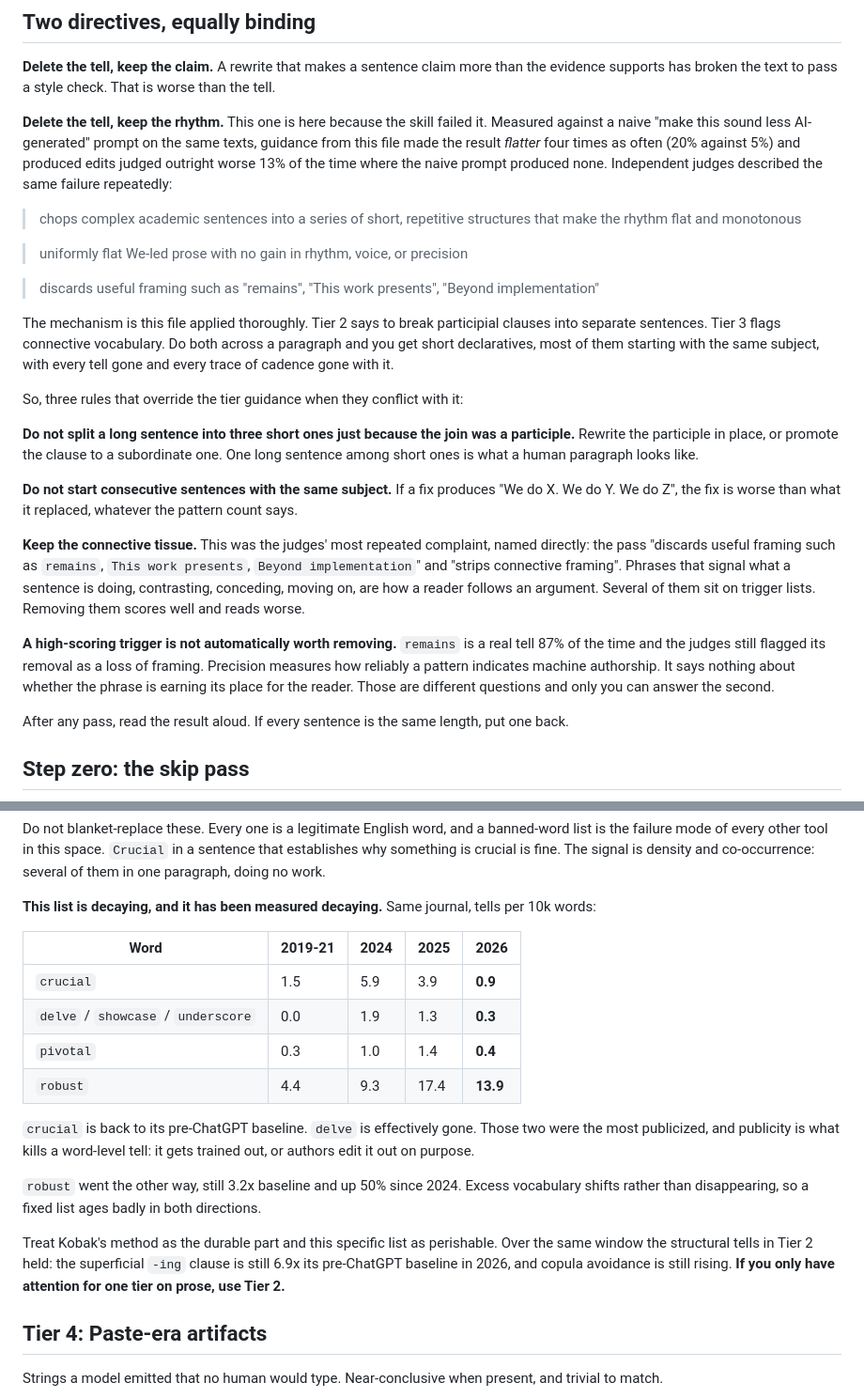
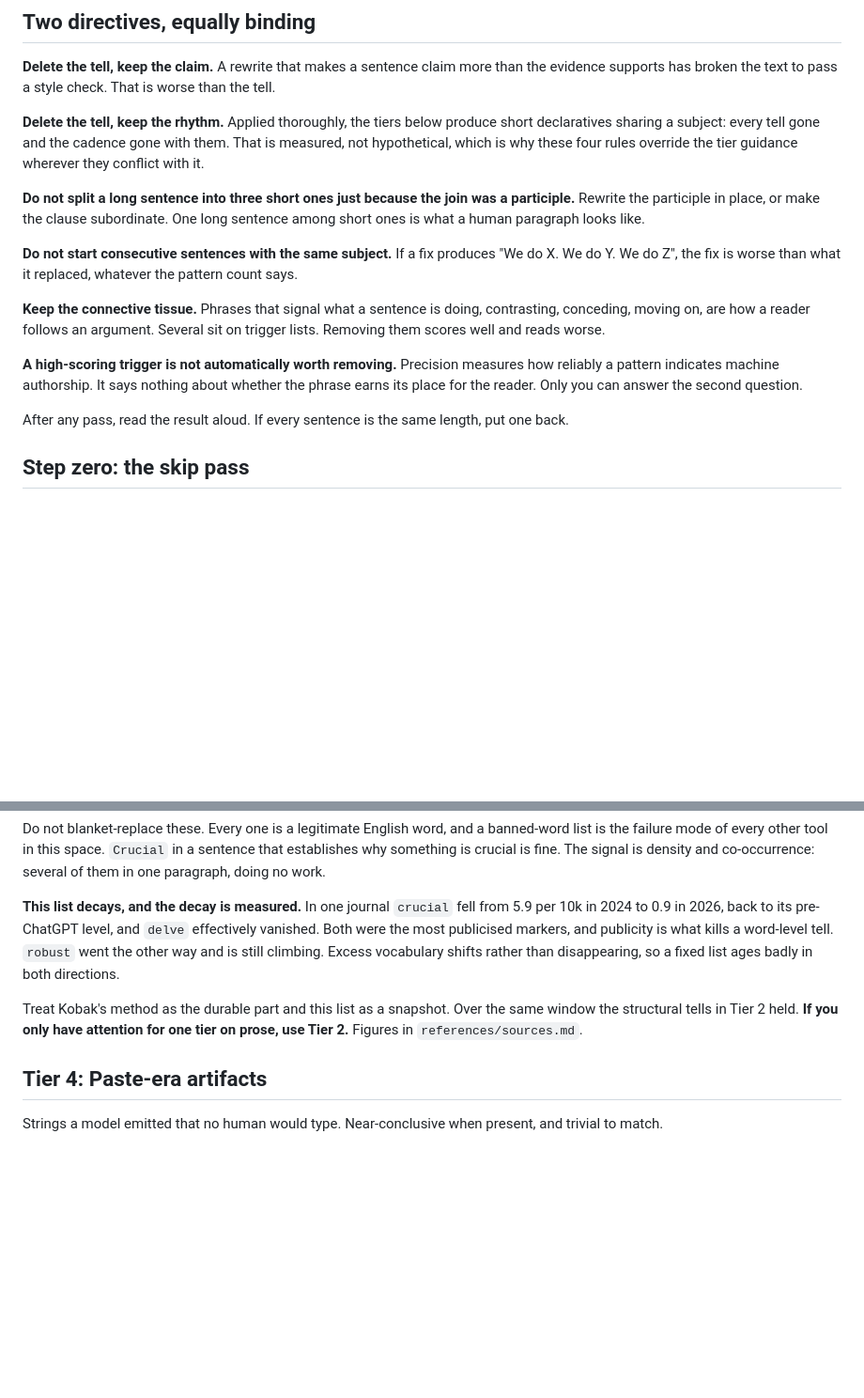
Before and after one commit to tae898/academic-de-llm, a Markdown page: skills/de-llm/SKILL.md, 2 parts joined by grey strips. Shown at 94% size. GitHub-like rendering; blank space fills up the shorter version.

```diff
--- a/skills/de-llm/SKILL.md
+++ b/skills/de-llm/SKILL.md
@@ -85,25 +55,15 @@ Related but separate, and by a different author: `SimpleEnglish` (ASD-STE100). U
 
 **Delete the tell, keep the claim.** A rewrite that makes a sentence claim more than the evidence supports has broken the text to pass a style check. That is worse than the tell.
 
-**Delete the tell, keep the rhythm.** This one is here because the skill failed it. Measured against a naive "make this sound less AI-generated" prompt on the same texts, guidance from this file made the result *flatter* four times as often (20% against 5%) and produced edits judged outright worse 13% of the time where the naive prompt produced none. Independent judges described the same failure repeatedly:
+**Delete the tell, keep the rhythm.** Applied thoroughly, the tiers below produce short declaratives sharing a subject: every tell gone and the cadence gone with them. That is measured, not hypothetical, which is why these four rules override the tier guidance wherever they conflict with it.
 
-> chops complex academic sentences into a series of short, repetitive structures that make the rhythm flat and monotonous
-
-> uniformly flat We-led prose with no gain in rhythm, voice, or precision
-
-> discards useful framing such as "remains", "This work presents", "Beyond implementation"
-
-The mechanism is this file applied thoroughly. Tier 2 says to break participial clauses into separate sentences. Tier 3 flags connective vocabulary. Do both across a paragraph and you get short declaratives, most of them starting with the same subject, with every tell gone and every trace of cadence gone with it.
-
-So, three rules that override the tier guidance when they conflict with it:
-
-**Do not split a long sentence into three short ones just because the join was a participle.** Rewrite the participle in place, or promote the clause to a subordinate one. One long sentence among short ones is what a human paragraph looks like.
+**Do not split a long sentence into three short ones just because the join was a participle.** Rewrite the participle in place, or make the clause subordinate. One long sentence among short ones is what a human paragraph looks like.
 
 **Do not start consecutive sentences with the same subject.** If a fix produces "We do X. We do Y. We do Z", the fix is worse than what it replaced, whatever the pattern count says.
 
-**Keep the connective tissue.** This was the judges' most repeated complaint, named directly: the pass "discards useful framing such as `remains`, `This work presents`, `Beyond implementation`" and "strips connective framing". Phrases that signal what a sentence is doing, contrasting, conceding, moving on, are how a reader follows an argument. Several of them sit on trigger lists. Removing them scores well and reads worse.
+**Keep the connective tissue.** Phrases that signal what a sentence is doing, contrasting, conceding, moving on, are how a reader follows an argument. Several sit on trigger lists. Removing them scores well and reads worse.
 
-**A high-scoring trigger is not automatically worth removing.** `remains` is a real tell 87% of the time and the judges still flagged its removal as a loss of framing. Precision measures how reliably a pattern indicates machine authorship. It says nothing about whether the phrase is earning its place for the reader. Those are different questions and only you can answer the second.
+**A high-scoring trigger is not automatically worth removing.** Precision measures how reliably a pattern indicates machine authorship. It says nothing about whether the phrase earns its place for the reader. Only you can answer the second question.
 
 After any pass, read the result aloud. If every sentence is the same length, put one back.
 
@@ -227,20 +187,16 @@ Wikipedia's independently compiled list overlaps heavily, which is the useful pa
 
 Do not blanket-replace these. Every one is a legitimate English word, and a banned-word list is the failure mode of every other tool in this space. `Crucial` in a sentence that establishes why something is crucial is fine. The signal is density and co-occurrence: several of them in one paragraph, doing no work.
 
-**This list is decaying, and it has been measured decaying.** Same journal, tells per 10k words:
+**This list decays, and the decay is measured.** In one journal `crucial` fell
+from 5.9 per 10k in 2024 to 0.9 in 2026, back to its pre-ChatGPT level, and
+`delve` effectively vanished. Both were the most publicised markers, and
+publicity is what kills a word-level tell. `robust` went the other way and is
+still climbing. Excess vocabulary shifts rather than disappearing, so a fixed
+list ages badly in both directions.
 
-| Word | 2019-21 | 2024 | 2025 | 2026 |
-|---|---|---|---|---|
-| `crucial` | 1.5 | 5.9 | 3.9 | **0.9** |
-| `delve` / `showcase` / `underscore` | 0.0 | 1.9 | 1.3 | **0.3** |
-| `pivotal` | 0.3 | 1.0 | 1.4 | **0.4** |
-| `robust` | 4.4 | 9.3 | 17.4 | **13.9** |
-
-`crucial` is back to its pre-ChatGPT baseline. `delve` is effectively gone. Those two were the most publicized, and publicity is what kills a word-level tell: it gets trained out, or authors edit it out on purpose.
-
-`robust` went the other way, still 3.2x baseline and up 50% since 2024. Excess vocabulary shifts rather than disappearing, so a fixed list ages badly in both directions.
-
-Treat Kobak's method as the durable part and this specific list as perishable. Over the same window the structural tells in Tier 2 held: the superficial `-ing` clause is still 6.9x its pre-ChatGPT baseline in 2026, and copula avoidance is still rising. **If you only have attention for one tier on prose, use Tier 2.**
+Treat Kobak's method as the durable part and this list as a snapshot. Over the
+same window the structural tells in Tier 2 held. **If you only have attention for
+one tier on prose, use Tier 2.** Figures in `references/sources.md`.
 
 ## Tier 4: Paste-era artifacts
 
```
Also changed, not shown: other parts of skills/de-llm/SKILL.md (+16 -46 lines), 1 other file.
